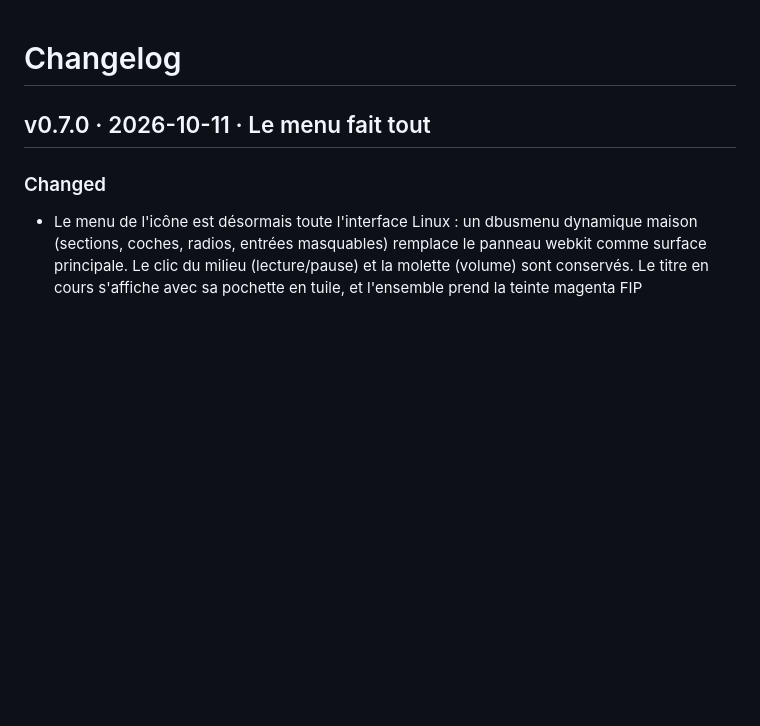
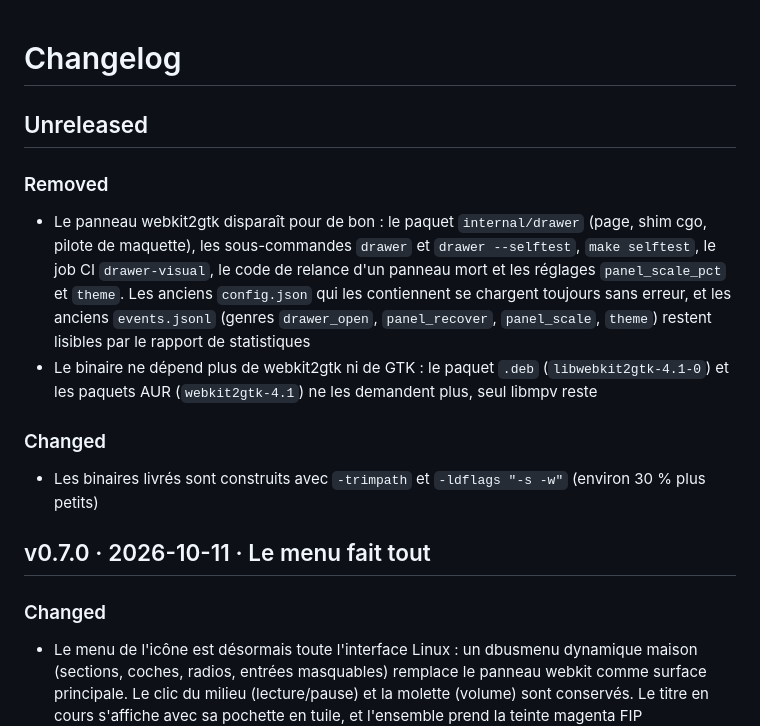
Before and after one commit to PLNech/fipindicateur, a Markdown page: CHANGELOG.md, the part around the change. Drawn GitHub-style; blank space fills up the shorter version.

```diff
--- a/CHANGELOG.md
+++ b/CHANGELOG.md
@@ -1,4 +1,22 @@
 # Changelog
+
+## Unreleased
+
+### Removed
+- Le panneau webkit2gtk disparaît pour de bon : le paquet `internal/drawer`
+  (page, shim cgo, pilote de maquette), les sous-commandes `drawer` et
+  `drawer --selftest`, `make selftest`, le job CI `drawer-visual`, le code de
+  relance d'un panneau mort et les réglages `panel_scale_pct` et `theme`. Les
+  anciens `config.json` qui les contiennent se chargent toujours sans erreur,
+  et les anciens `events.jsonl` (genres `drawer_open`, `panel_recover`,
+  `panel_scale`, `theme`) restent lisibles par le rapport de statistiques
+- Le binaire ne dépend plus de webkit2gtk ni de GTK : le paquet `.deb`
+  (`libwebkit2gtk-4.1-0`) et les paquets AUR (`webkit2gtk-4.1`) ne les
+  demandent plus, seul libmpv reste
+
+### Changed
+- Les binaires livrés sont construits avec `-trimpath` et `-ldflags "-s -w"`
+  (environ 30 % plus petits)
 
 ## v0.7.0 · 2026-10-11 · Le menu fait tout
 
```
Also changed, not shown: CLAUDE.md (+4 -2 lines), README.md (+10 -14 lines).
